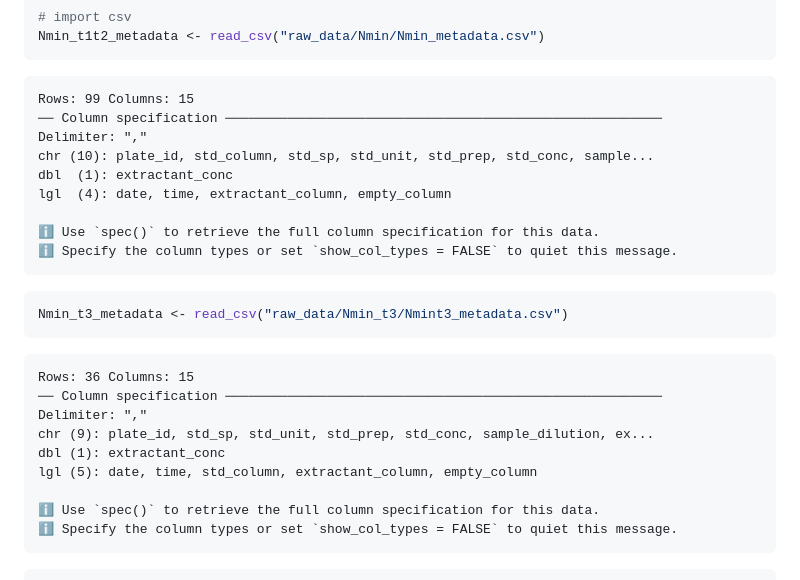
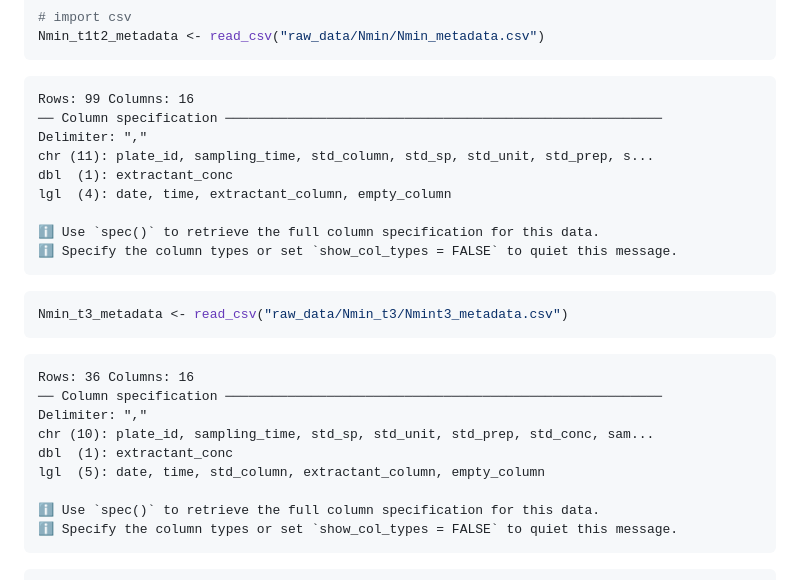
Before and after one commit to mdetoeuf/InterBIC_Npools, a Markdown page: 1_import_tidy.md, the part around the change. GitHub-like rendering.

````diff
--- a/1_import_tidy.md
+++ b/1_import_tidy.md
@@ -357,10 +357,10 @@ when valid default values can be relied upon without major issues. !!!**
 Nmin_t1t2_metadata <- read_csv("raw_data/Nmin/Nmin_metadata.csv")
 ```
 
-    Rows: 99 Columns: 15
+    Rows: 99 Columns: 16
     ── Column specification ────────────────────────────────────────────────────────
     Delimiter: ","
-    chr (10): plate_id, std_column, std_sp, std_unit, std_prep, std_conc, sample...
+    chr (11): plate_id, sampling_time, std_column, std_sp, std_unit, std_prep, s...
     dbl  (1): extractant_conc
     lgl  (4): date, time, extractant_column, empty_column
 
@@ -371,12 +371,12 @@ Nmin_t1t2_metadata <- read_csv("raw_data/Nmin/Nmin_metadata.csv")
 Nmin_t3_metadata <- read_csv("raw_data/Nmin_t3/Nmint3_metadata.csv")
 ```
 
-    Rows: 36 Columns: 15
+    Rows: 36 Columns: 16
     ── Column specification ────────────────────────────────────────────────────────
     Delimiter: ","
-    chr (9): plate_id, std_sp, std_unit, std_prep, std_conc, sample_dilution, ex...
-    dbl (1): extractant_conc
-    lgl (5): date, time, std_column, extractant_column, empty_column
+    chr (10): plate_id, sampling_time, std_sp, std_unit, std_prep, std_conc, sam...
+    dbl  (1): extractant_conc
+    lgl  (5): date, time, std_column, extractant_column, empty_column
 
     ℹ Use `spec()` to retrieve the full column specification for this data.
     ℹ Specify the column types or set `show_col_types = FALSE` to quiet this message.
````
